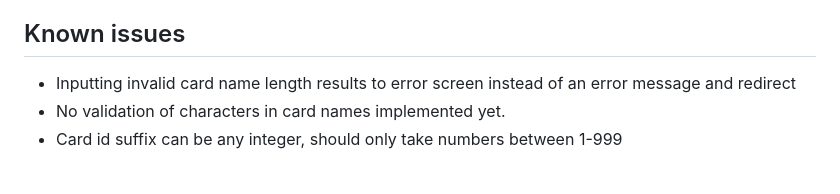
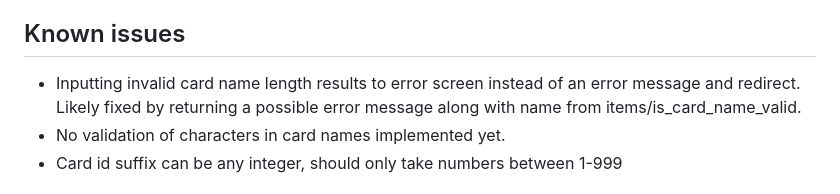
Before and after one commit to Hipsterisiili/tikawe_DigimonTcgDatabase, a Markdown page: README.md, the part around the change. Rendered like a GitHub page.

Commit message:
Add mention of a likely fix to an issue

```diff
--- a/README.md
+++ b/README.md
@@ -59,7 +59,7 @@ App contains a database containing 4 tables:
 
 ## Known issues
 
-- Inputting invalid card name length results to error screen instead of an error message and redirect
+- Inputting invalid card name length results to error screen instead of an error message and redirect. Likely fixed by returning a possible error message along with name from items/is_card_name_valid.
 - No validation of characters in card names implemented yet.
 - Card id suffix can be any integer, should only take numbers between 1-999
 
```
